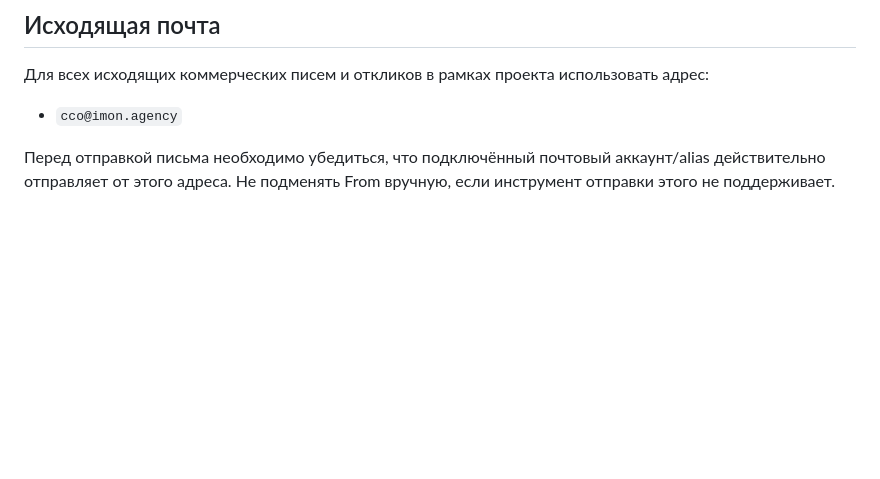
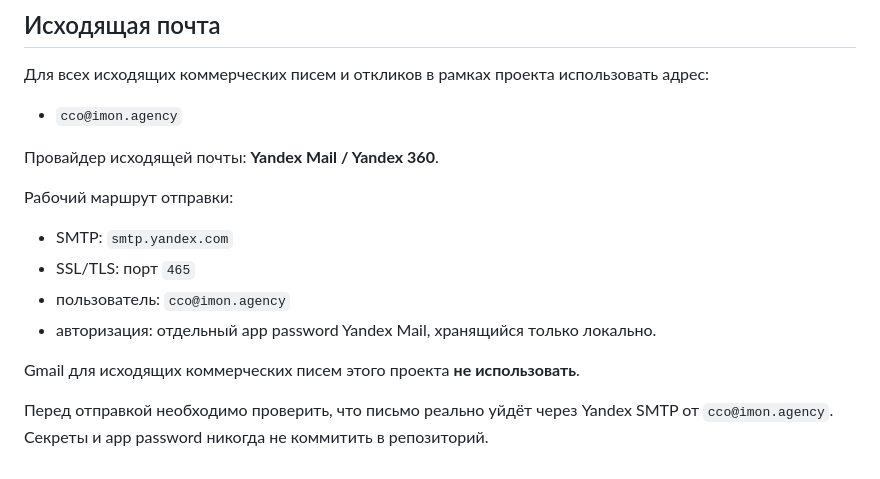
Before and after one commit to famesel7-coder/searchorders, a Markdown page: docs/project-rules.md, the part around the change. GitHub-like rendering; blank space fills up the shorter version.

Commit message:
Require Yandex Mail as the outbound provider

```diff
--- a/docs/project-rules.md
+++ b/docs/project-rules.md
@@ -72,4 +72,14 @@
 
 - `cco@imon.agency`
 
-Перед отправкой письма необходимо убедиться, что подключённый почтовый аккаунт/alias действительно отправляет от этого адреса. Не подменять From вручную, если инструмент отправки этого не поддерживает.
+Провайдер исходящей почты: **Yandex Mail / Yandex 360**.
+
+Рабочий маршрут отправки:
+- SMTP: `smtp.yandex.com`
+- SSL/TLS: порт `465`
+- пользователь: `cco@imon.agency`
+- авторизация: отдельный app password Yandex Mail, хранящийся только локально.
+
+Gmail для исходящих коммерческих писем этого проекта **не использовать**.
+
+Перед отправкой необходимо проверить, что письмо реально уйдёт через Yandex SMTP от `cco@imon.agency`. Секреты и app password никогда не коммитить в репозиторий.
```
